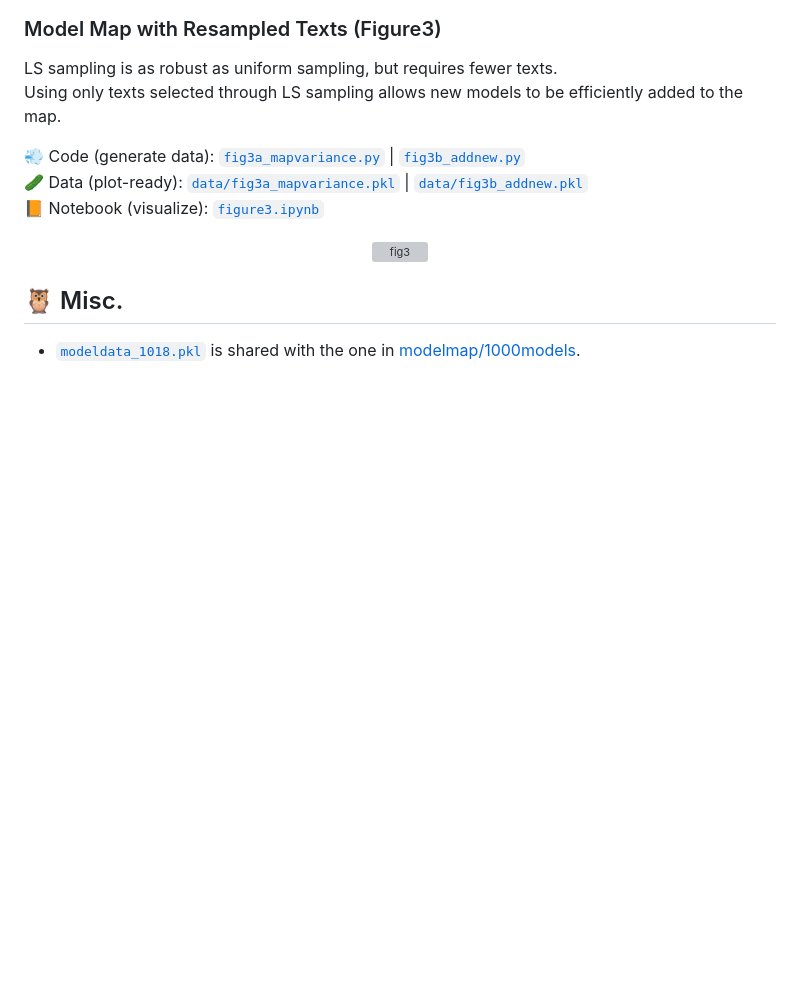
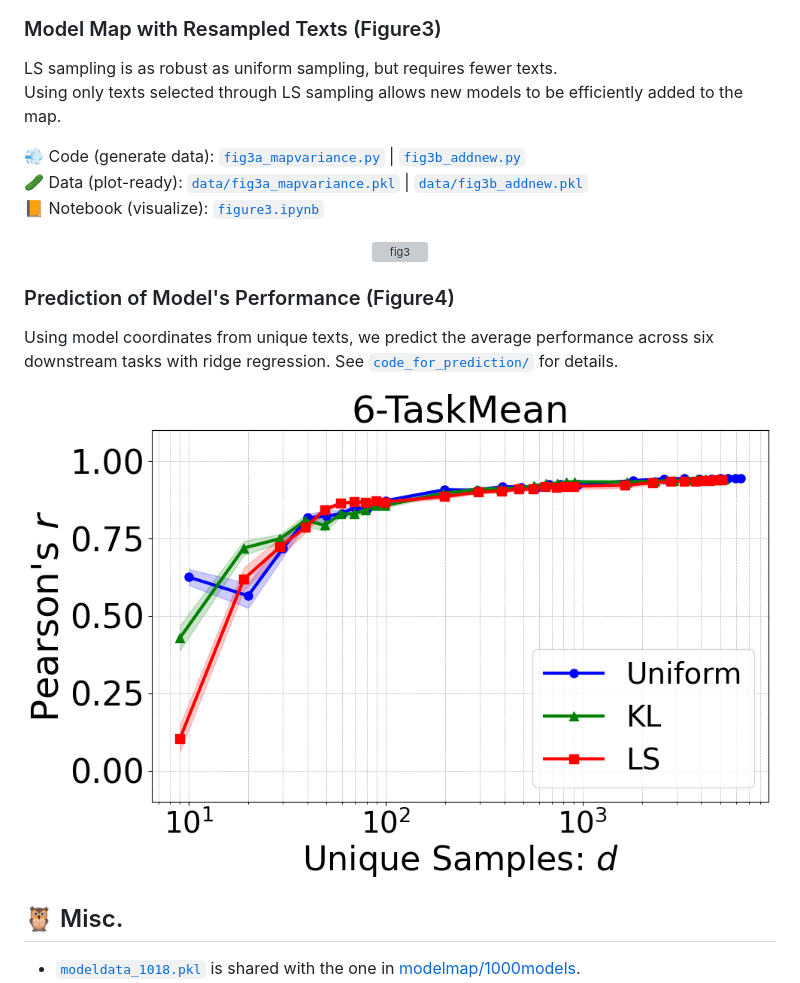
Before and after one commit to shimo-lab/modelmap, a Markdown page: resampling-texts/README.md, the part around the change. Rendered like a GitHub page; pictures changed too: resampling-texts/figures/fig4.png (added); blank space fills up the shorter version; grey boxes are pictures that could not be loaded.

Commit message:
Add  code for model performance prediction

```diff
--- a/resampling-texts/README.md
+++ b/resampling-texts/README.md
@@ -32,7 +32,14 @@ Using only texts selected through LS sampling allows new models to be efficientl
 <img src="figures/fig3.png" alt="fig3" style="width:90%">
 </p>
 
+### Prediction of Model's Performance (Figure4)
 
+Using model coordinates from unique texts, we predict the average performance across six downstream tasks with ridge regression.
+See [`code_for_prediction/`](./code_for_prediction/) for details.
+
+<p align="center">
+<img src="figures/fig4.png" alt="fig4" style="width:50%">
+</p>
 
 ## 🦉 Misc.
 
```
Also changed, not shown: resampling-texts/code_for_prediction/README.md (added, +59 -0 lines), 12 other files.
